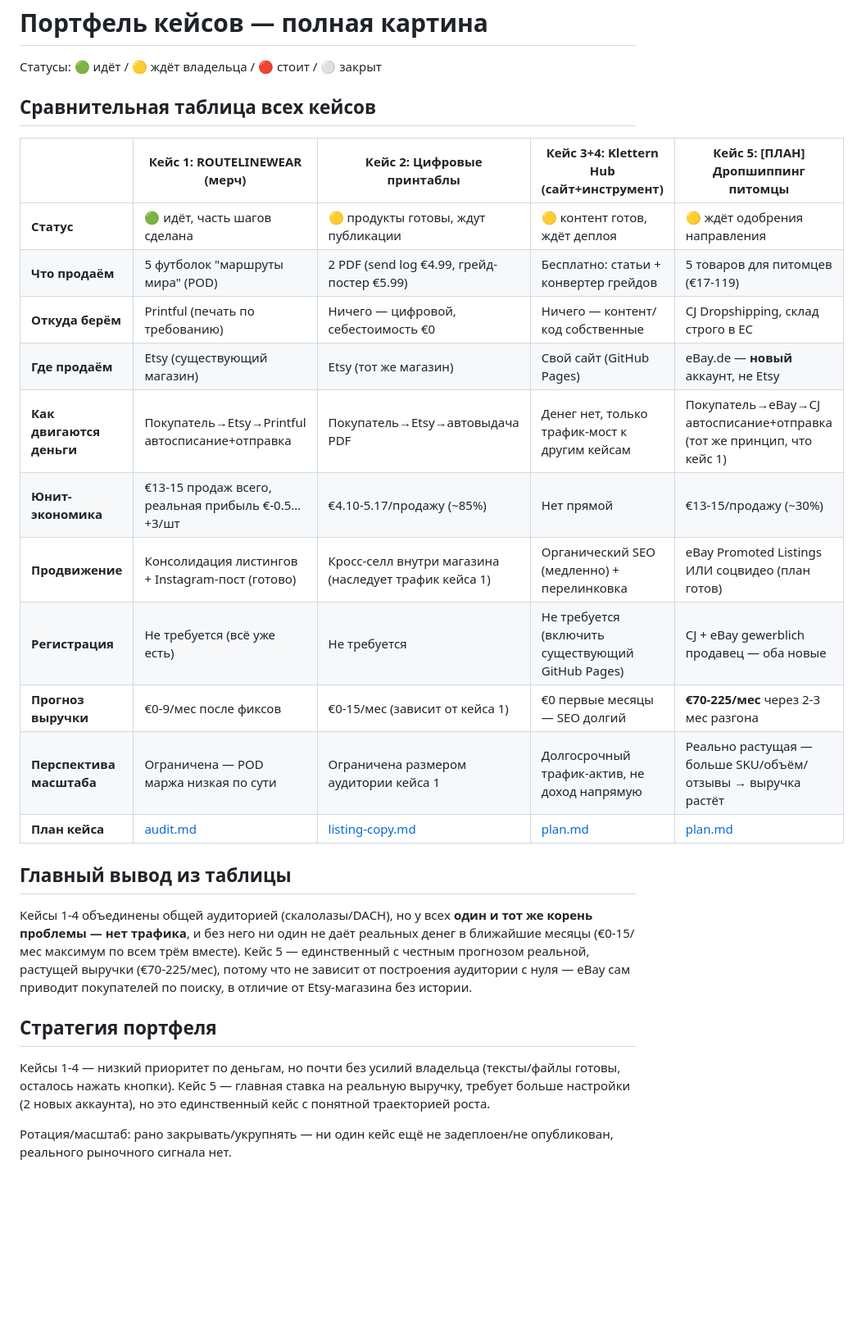
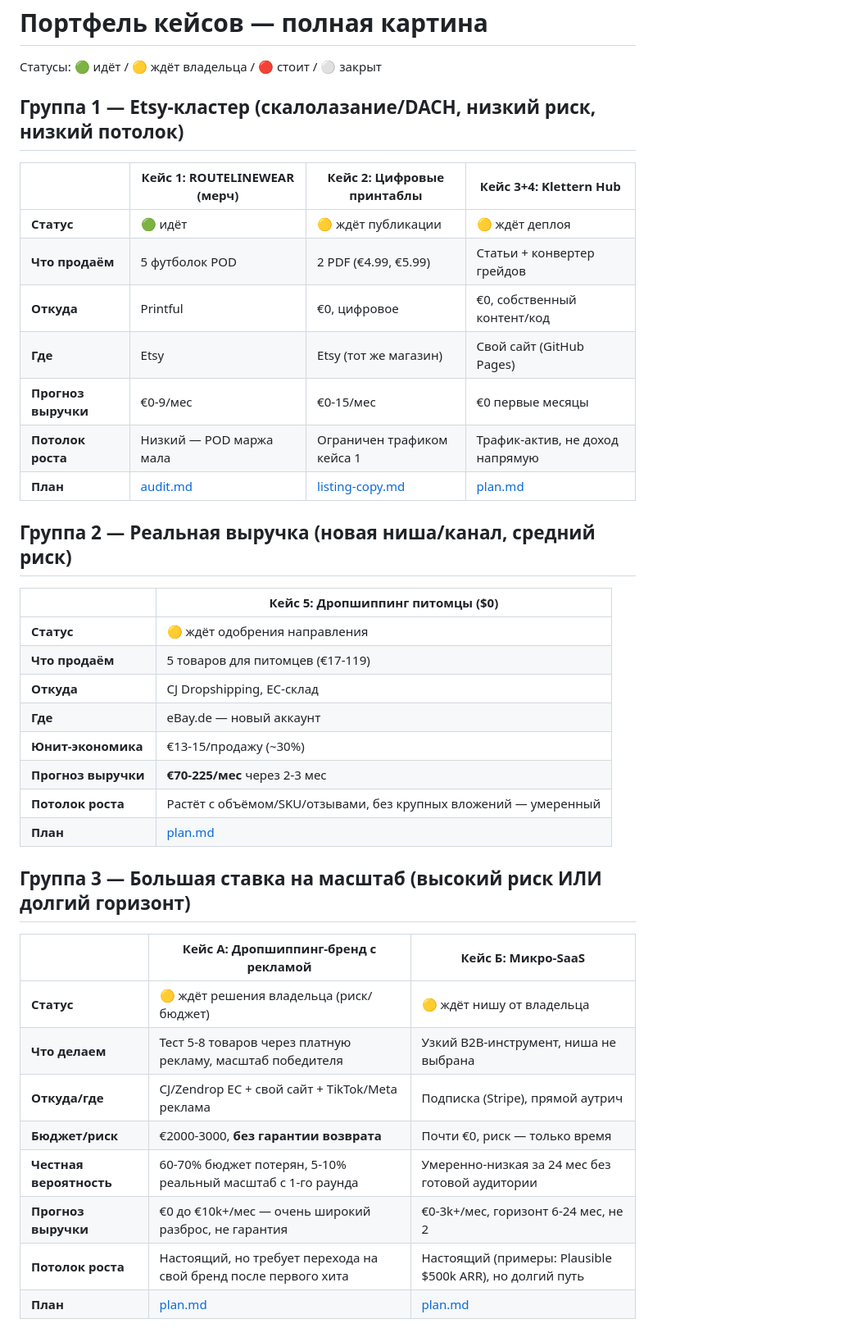
Before and after one commit to kostinrus36-debug/business-agent, a Markdown page: PORTFOLIO.md, the part around one of its changes. Shown at 82% size. Rendered like a GitHub page; blank space fills up the shorter version.

Commit message:
Add 2 high-scale options (paid-ads dropshipping brand, micro-SaaS) with verified evidence-based research; regroup PORTFOLIO.md by risk/scale profile

```diff
--- a/PORTFOLIO.md
+++ b/PORTFOLIO.md
@@ -2,38 +2,41 @@
 
 Статусы: 🟢 идёт / 🟡 ждёт владельца / 🔴 стоит / ⚪ закрыт
 
-## Сравнительная таблица всех кейсов
+## Группа 1 — Etsy-кластер (скалолазание/DACH, низкий риск, низкий потолок)
 
-| | Кейс 1: ROUTELINEWEAR (мерч) | Кейс 2: Цифровые принтаблы | Кейс 3+4: Klettern Hub (сайт+инструмент) | Кейс 5: [ПЛАН] Дропшиппинг питомцы |
-|---|---|---|---|---|
-| **Статус** | 🟢 идёт, часть шагов сделана | 🟡 продукты готовы, ждут публикации | 🟡 контент готов, ждёт деплоя | 🟡 ждёт одобрения направления |
-| **Что продаём** | 5 футболок "маршруты мира" (POD) | 2 PDF (send log €4.99, грейд-постер €5.99) | Бесплатно: статьи + конвертер грейдов | 5 товаров для питомцев (€17-119) |
-| **Откуда берём** | Printful (печать по требованию) | Ничего — цифровой, себестоимость €0 | Ничего — контент/код собственные | CJ Dropshipping, склад строго в ЕС |
-| **Где продаём** | Etsy (существующий магазин) | Etsy (тот же магазин) | Свой сайт (GitHub Pages) | eBay.de — **новый** аккаунт, не Etsy |
-| **Как двигаются деньги** | Покупатель→Etsy→Printful автосписание+отправка | Покупатель→Etsy→автовыдача PDF | Денег нет, только трафик-мост к другим кейсам | Покупатель→eBay→CJ автосписание+отправка (тот же принцип, что кейс 1) |
-| **Юнит-экономика** | €13-15 продаж всего, реальная прибыль €-0.5…+3/шт | €4.10-5.17/продажу (~85%) | Нет прямой | €13-15/продажу (~30%) |
-| **Продвижение** | Консолидация листингов + Instagram-пост (готово) | Кросс-селл внутри магазина (наследует трафик кейса 1) | Органический SEO (медленно) + перелинковка | eBay Promoted Listings ИЛИ соцвидео (план готов) |
-| **Регистрация** | Не требуется (всё уже есть) | Не требуется | Не требуется (включить существующий GitHub Pages) | CJ + eBay gewerblich продавец — оба новые |
-| **Прогноз выручки** | €0-9/мес после фиксов | €0-15/мес (зависит от кейса 1) | €0 первые месяцы — SEO долгий | **€70-225/мес** через 2-3 мес разгона |
-| **Перспектива масштаба** | Ограничена — POD маржа низкая по сути | Ограничена размером аудитории кейса 1 | Долгосрочный трафик-актив, не доход напрямую | Реально растущая — больше SKU/объём/отзывы → выручка растёт |
-| **План кейса** | [audit.md](cases/gewerbe-trading/audit.md) | [listing-copy.md](cases/digital-printables/listing-copy.md) | [plan.md](cases/content-site/plan.md) | [plan.md](cases/dropship-petfeeder/plan.md) |
+| | Кейс 1: ROUTELINEWEAR (мерч) | Кейс 2: Цифровые принтаблы | Кейс 3+4: Klettern Hub |
+|---|---|---|---|
+| **Статус** | 🟢 идёт | 🟡 ждёт публикации | 🟡 ждёт деплоя |
+| **Что продаём** | 5 футболок POD | 2 PDF (€4.99, €5.99) | Статьи + конвертер грейдов |
+| **Откуда** | Printful | €0, цифровое | €0, собственный контент/код |
+| **Где** | Etsy | Etsy (тот же магазин) | Свой сайт (GitHub Pages) |
+| **Прогноз выручки** | €0-9/мес | €0-15/мес | €0 первые месяцы |
+| **Потолок роста** | Низкий — POD маржа мала | Ограничен трафиком кейса 1 | Трафик-актив, не доход напрямую |
+| **План** | [audit.md](cases/gewerbe-trading/audit.md) | [listing-copy.md](cases/digital-printables/listing-copy.md) | [plan.md](cases/content-site/plan.md) |
 
-## Главный вывод из таблицы
+## Группа 2 — Реальная выручка (новая ниша/канал, средний риск)
 
-Кейсы 1-4 объединены общей аудиторией (скалолазы/DACH), но у всех
-**один и тот же корень проблемы — нет трафика**, и без него ни один не
-даёт реальных денег в ближайшие месяцы (€0-15/мес максимум по всем трём
-вместе). Кейс 5 — единственный с честным прогнозом реальной, растущей
-выручки (€70-225/мес), потому что не зависит от построения аудитории с
-нуля — eBay сам приводит покупателей по поиску, в отличие от Etsy-магазина
-без истории.
+| | Кейс 5: Дропшиппинг питомцы ($0) |
+|---|---|
+| **Статус** | 🟡 ждёт одобрения направления |
+| **Что продаём** | 5 товаров для питомцев (€17-119) |
+| **Откуда** | CJ Dropshipping, ЕС-склад |
+| **Где** | eBay.de — новый аккаунт |
+| **Юнит-экономика** | €13-15/продажу (~30%) |
+| **Прогноз выручки** | **€70-225/мес** через 2-3 мес |
+| **Потолок роста** | Растёт с объёмом/SKU/отзывами, без крупных вложений — умеренный |
+| **План** | [plan.md](cases/dropship-petfeeder/plan.md) |
 
-## Стратегия портфеля
-Кейсы 1-4 — низкий приоритет по деньгам, но почти без усилий владельца
-(тексты/файлы готовы, осталось нажать кнопки). Кейс 5 — главная ставка на
-реальную выручку, требует больше настройки (2 новых аккаунта), но это
-единственный кейс с понятной траекторией роста.
+## Группа 3 — Большая ставка на масштаб (высокий риск ИЛИ долгий горизонт)
 
-Ротация/масштаб: рано закрывать/укрупнять — ни один кейс ещё не
-задеплоен/не опубликован, реального рыночного сигнала нет.
+| | Кейс А: Дропшиппинг-бренд с рекламой | Кейс Б: Микро-SaaS |
+|---|---|---|
+| **Статус** | 🟡 ждёт решения владельца (риск/бюджет) | 🟡 ждёт нишу от владельца |
+| **Что делаем** | Тест 5-8 товаров через платную рекламу, масштаб победителя | Узкий B2B-инструмент, ниша не выбрана |
+| **Откуда/где** | CJ/Zendrop ЕС + свой сайт + TikTok/Meta реклама | Подписка (Stripe), прямой аутрич |
+| **Бюджет/риск** | €2000-3000, **без гарантии возврата** | Почти €0, риск — только время |
+| **Честная вероятность** | 60-70% бюджет потерян, 5-10% реальный масштаб с 1-го раунда | Умеренно-низкая за 24 мес без готовой аудитории |
+| **Прогноз выручки** | €0 до €10k+/мес — очень широкий разброс, не гарантия | €0-3k+/мес, горизонт 6-24 мес, не 2 |
+| **Потолок роста** | Настоящий, но требует перехода на свой бренд после первого хита | Настоящий (примеры: Plausible $500k ARR), но долгий путь |
+| **План** | [plan.md](cases/dropship-brand-scaled/plan.md) | [plan.md](cases/micro-saas/plan.md) |
 
```
Also changed, not shown: other parts of PORTFOLIO.md (+18 -2 lines), cases/dropship-brand-scaled/plan.md (added, +103 -0 lines), cases/micro-saas/plan.md (added, +110 -0 lines).
